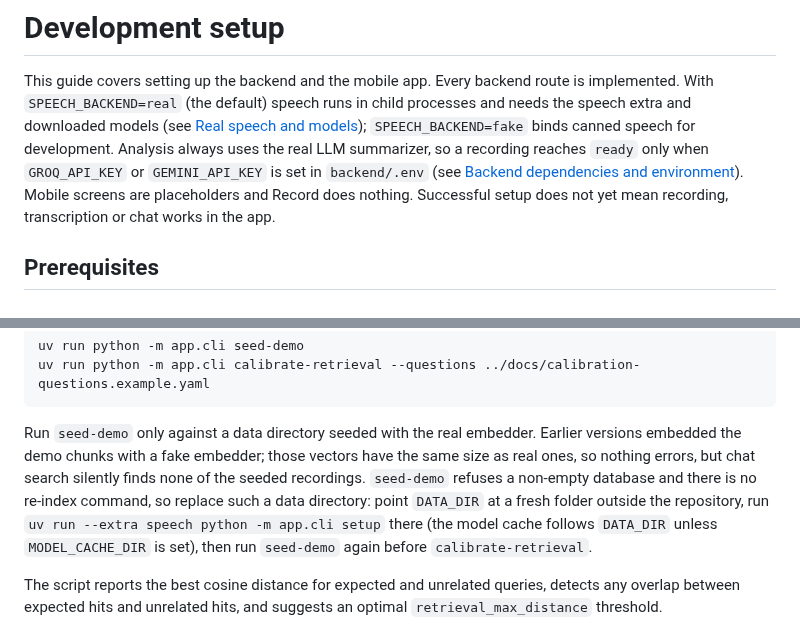
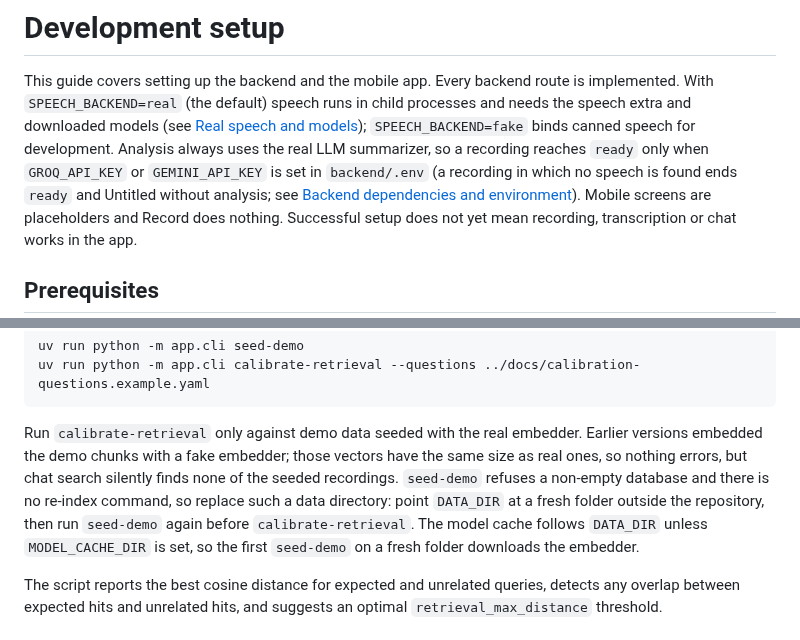
Before and after one commit to yassinebrahem2/voice-notes-assistant, a Markdown page: docs/setup.md, 2 parts joined by grey strips. Rendered like a GitHub page.

Commit message:
docs: correct the setup guide's reseeding and analysis notes

````diff
--- a/docs/setup.md
+++ b/docs/setup.md
@@ -6,7 +6,9 @@ processes and needs the speech extra and downloaded models (see
 [Real speech and models](#real-speech-and-models)); `SPEECH_BACKEND=fake` binds
 canned speech for development. Analysis always uses the real LLM summarizer, so a
 recording reaches `ready` only when `GROQ_API_KEY` or `GEMINI_API_KEY` is set in
-`backend/.env` (see [Backend dependencies and environment](#backend-dependencies-and-environment)).
+`backend/.env` (a recording in which no speech is found ends `ready` and Untitled
+without analysis; see
+[Backend dependencies and environment](#backend-dependencies-and-environment)).
 Mobile screens are placeholders and Record does nothing.
 Successful setup does not yet mean recording, transcription or chat works in the app.
 
@@ -190,14 +192,14 @@ uv run python -m app.cli seed-demo
 uv run python -m app.cli calibrate-retrieval --questions ../docs/calibration-questions.example.yaml
 ```
 
-Run `seed-demo` only against a data directory seeded with the real embedder.
+Run `calibrate-retrieval` only against demo data seeded with the real embedder.
 Earlier versions embedded the demo chunks with a fake embedder; those vectors have
 the same size as real ones, so nothing errors, but chat search silently finds none of
 the seeded recordings. `seed-demo` refuses a non-empty database and there is no
 re-index command, so replace such a data directory: point `DATA_DIR` at a fresh
-folder outside the repository, run `uv run --extra speech python -m app.cli setup`
-there (the model cache follows `DATA_DIR` unless `MODEL_CACHE_DIR` is set), then run
-`seed-demo` again before `calibrate-retrieval`.
+folder outside the repository, then run `seed-demo` again before
+`calibrate-retrieval`. The model cache follows `DATA_DIR` unless `MODEL_CACHE_DIR`
+is set, so the first `seed-demo` on a fresh folder downloads the embedder.
 
 The script reports the best cosine distance for expected and unrelated queries, detects any
 overlap between expected hits and unrelated hits, and suggests an optimal `retrieval_max_distance` threshold.
````
